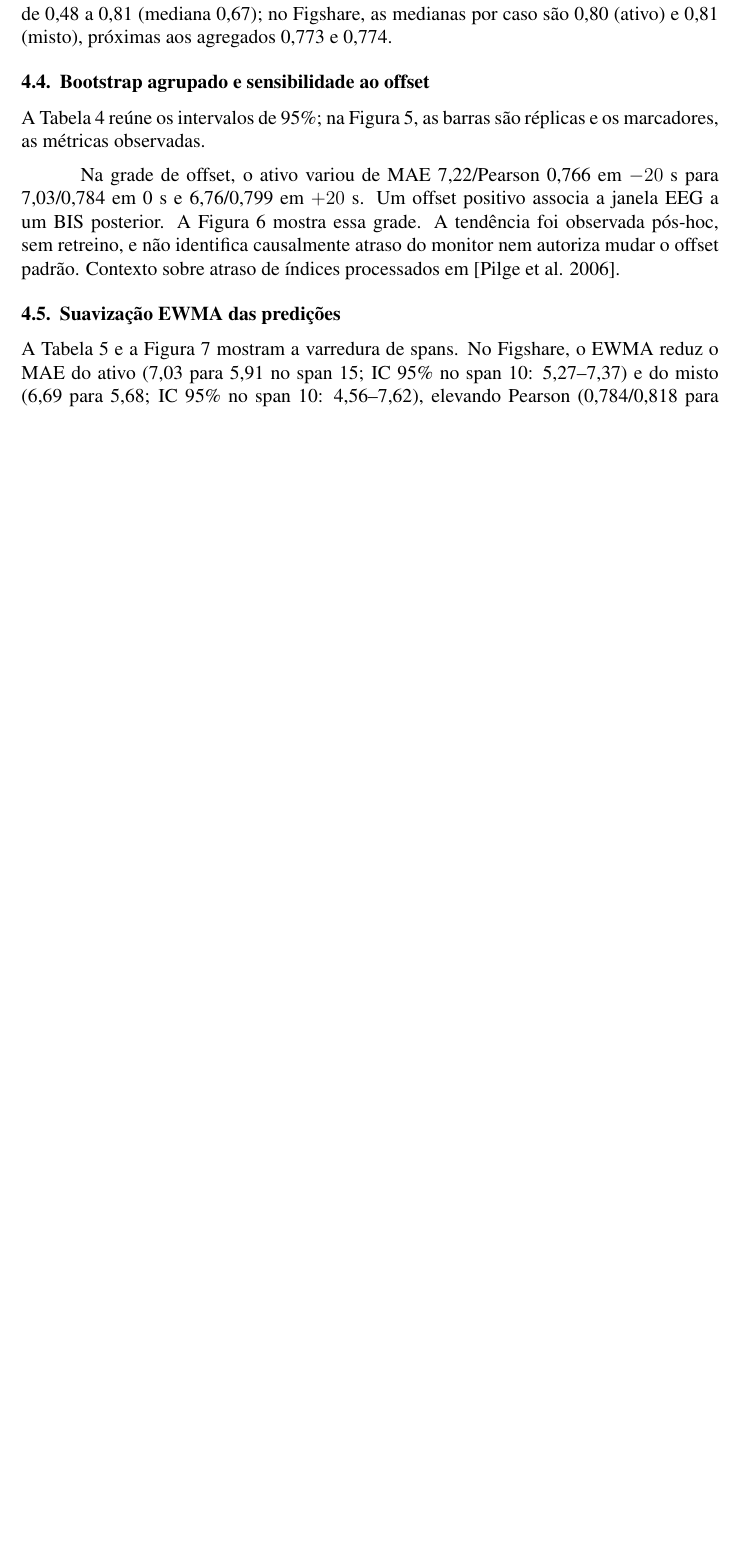
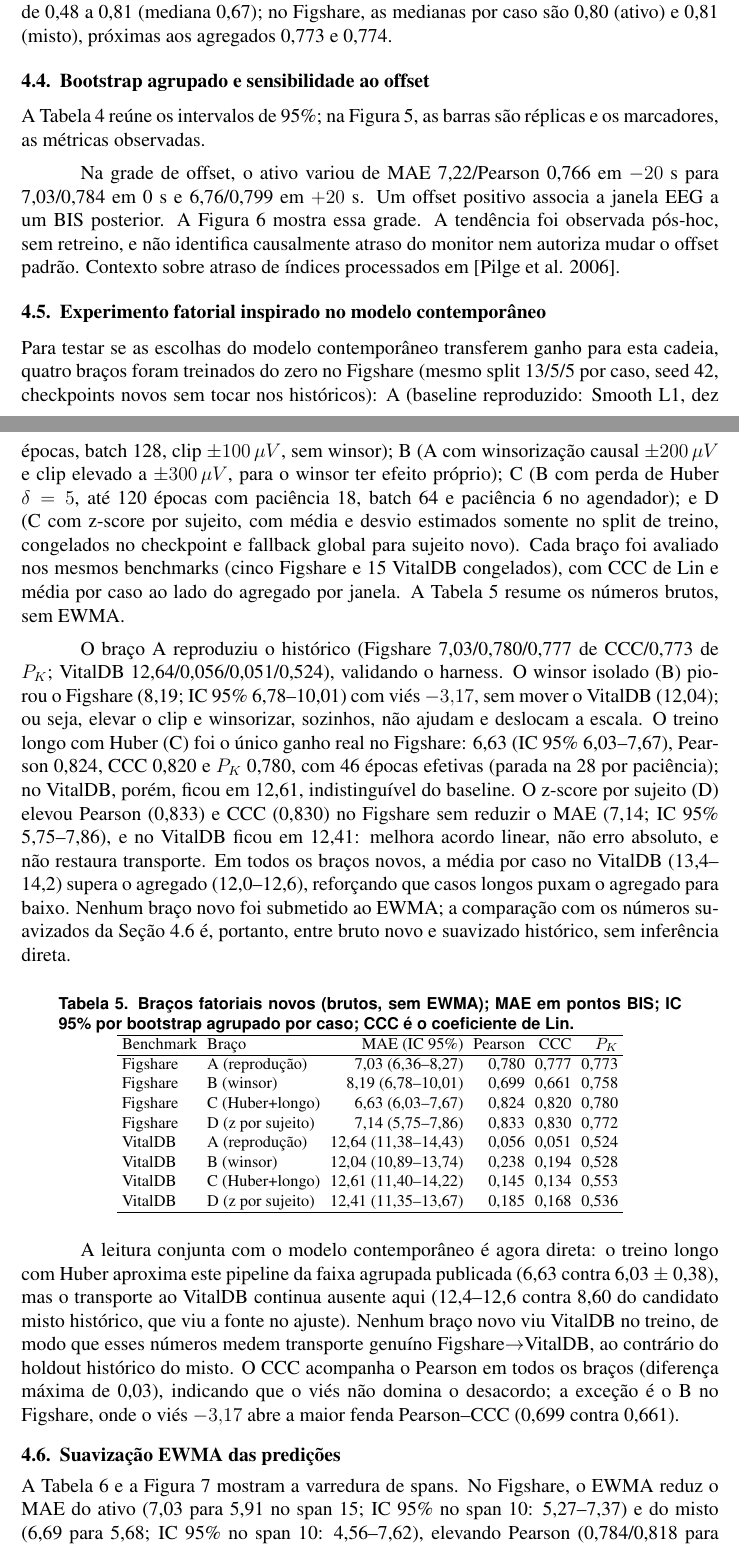
Before and after one commit to Bruno-BRG/brainsniffer, a LaTeX thesis (docs/tcc_brainsniffer.tex): part of page 11 of 18 before the commit and two parts of pages 11 and 13 of 19 after it, the two joined at a grey line, cut so that both start at the same text, the shorter picture padded with empty space. Compiled offline with pdfLaTeX.

Commit message:
feat(experimento): resultados fatoriais A-D + CCC + secao nova + PDF 19pp
Bracos Figshare-only (split 13/5/5, seed 42), avaliados nos mesmos
benchmarks (5 Figshare + 15 VitalDB):
- A reproduz historico: 7,03/0,780/CCC 0,777 no Figshare; 12,64 no VitalDB.
- B (winsor+/-200, clip 300) piora Figshare (8,19, vies -3,17).
- C (Huber d=5, 120ep/patience 18, 46 efetivas): 6,63 (IC 6,03-7,67),
  CCC 0,820; VitalDB 12,61 (sem transporte).
- D (z-score por sujeito, split-safe): Pearson 0,833/CCC 0,830 sem
  reduzir MAE (7,14); VitalDB 12,41.
PDF recompilado via MiKTeX (19pp, sem Overfull/undefined, teto
suspenso p/ fase longa). Sidecars .pt ignorados pelo gitignore.

Co-Authored-By: Claude Opus 4.8 (1M context) <noreply@anthropic.com>

```diff
--- a/docs/tcc_brainsniffer.tex
+++ b/docs/tcc_brainsniffer.tex
@@ -301,6 +301,37 @@ Na grade de offset, o ativo variou de MAE 7,22/Pearson 0,766 em $-20$ s para 7,0
 \caption{Sensibilidade ao offset do rótulo; eixos ampliados (variação total $\leq 0{,}5$ ponto de MAE e $0{,}04$ de Pearson).}
 \label{fig:offset}
 \end{figure}
+
+\subsection{Experimento fatorial inspirado no modelo contemporâneo}
+\label{sec:fatorial}
+
+Para testar se as escolhas do modelo contemporâneo transferem ganho para esta cadeia, quatro braços foram treinados do zero no Figshare (mesmo split 13/5/5 por caso, seed 42, checkpoints novos sem tocar nos históricos): A (baseline reproduzido: Smooth L1, dez épocas, batch 128, clip $\pm100\,\mu V$, sem winsor); B (A com winsorização causal $\pm200\,\mu V$ e clip elevado a $\pm300\,\mu V$, para o winsor ter efeito próprio); C (B com perda de Huber $\delta=5$, até 120 épocas com paciência 18, batch 64 e paciência 6 no agendador); e D (C com z-score por sujeito, com média e desvio estimados somente no split de treino, congelados no checkpoint e fallback global para sujeito novo). Cada braço foi avaliado nos mesmos benchmarks (cinco Figshare e 15 VitalDB congelados), com CCC de Lin e média por caso ao lado do agregado por janela. A Tabela~\ref{tab:fatorial} resume os números brutos, sem EWMA.
+
+O braço A reproduziu o histórico (Figshare 7,03/0,780/0,777 de CCC/0,773 de $P_K$; VitalDB 12,64/0,056/0,051/0,524), validando o harness. O winsor isolado (B) piorou o Figshare (8,19; IC 95\% 6,78--10,01) com viés $-3{,}17$, sem mover o VitalDB (12,04); ou seja, elevar o clip e winsorizar, sozinhos, não ajudam e deslocam a escala. O treino longo com Huber (C) foi o único ganho real no Figshare: 6,63 (IC 95\% 6,03--7,67), Pearson 0,824, CCC 0,820 e $P_K$ 0,780, com 46 épocas efetivas (parada na 28 por paciência); no VitalDB, porém, ficou em 12,61, indistinguível do baseline. O z-score por sujeito (D) elevou Pearson (0,833) e CCC (0,830) no Figshare sem reduzir o MAE (7,14; IC 95\% 5,75--7,86), e no VitalDB ficou em 12,41: melhora acordo linear, não erro absoluto, e não restaura transporte. Em todos os braços novos, a média por caso no VitalDB (13,4--14,2) supera o agregado (12,0--12,6), reforçando que casos longos puxam o agregado para baixo. Nenhum braço novo foi submetido ao EWMA; a comparação com os números suavizados da Seção~\ref{sec:ewma} é, portanto, entre bruto novo e suavizado histórico, sem inferência direta.
+
+\begin{table}[htbp]
+\centering
+\footnotesize
+\setlength{\tabcolsep}{3pt}
+\caption{Braços fatoriais novos (brutos, sem EWMA); MAE em pontos BIS; IC 95\% por bootstrap agrupado por caso; CCC é o coeficiente de Lin.}
+\label{tab:fatorial}
+\begin{tabular}{llrrrr}
+\hline
+Benchmark & Braço & MAE (IC 95\%) & Pearson & CCC & $P_K$\\
+\hline
+Figshare & A (reprodução) & 7,03 (6,36--8,27) & 0,780 & 0,777 & 0,773\\
+Figshare & B (winsor) & 8,19 (6,78--10,01) & 0,699 & 0,661 & 0,758\\
+Figshare & C (Huber+longo) & 6,63 (6,03--7,67) & 0,824 & 0,820 & 0,780\\
+Figshare & D (z por sujeito) & 7,14 (5,75--7,86) & 0,833 & 0,830 & 0,772\\
+VitalDB & A (reprodução) & 12,64 (11,38--14,43) & 0,056 & 0,051 & 0,524\\
+VitalDB & B (winsor) & 12,04 (10,89--13,74) & 0,238 & 0,194 & 0,528\\
+VitalDB & C (Huber+longo) & 12,61 (11,40--14,22) & 0,145 & 0,134 & 0,553\\
+VitalDB & D (z por sujeito) & 12,41 (11,35--13,67) & 0,185 & 0,168 & 0,536\\
+\hline
+\end{tabular}
+\end{table}
+
+A leitura conjunta com o modelo contemporâneo é agora direta: o treino longo com Huber aproxima este pipeline da faixa agrupada publicada (6,63 contra 6,03 $\pm$ 0,38), mas o transporte ao VitalDB continua ausente aqui (12,4--12,6 contra 8,60 do candidato misto histórico, que viu a fonte no ajuste). Nenhum braço novo viu VitalDB no treino, de modo que esses números medem transporte genuíno Figshare$\to$VitalDB, ao contrário do holdout histórico do misto. O CCC acompanha o Pearson em todos os braços (diferença máxima de 0,03), indicando que o viés não domina o desacordo; a exceção é o B no Figshare, onde o viés $-3{,}17$ abre a maior fenda Pearson--CCC (0,699 contra 0,661).
 
 \subsection{Suavização EWMA das predições}
 \label{sec:ewma}
```
Also changed, not shown: docs/tcc_brainsniffer.pdf, docs/tcc_brainsniffer.tex (8 more changed lines), 13 other files.
